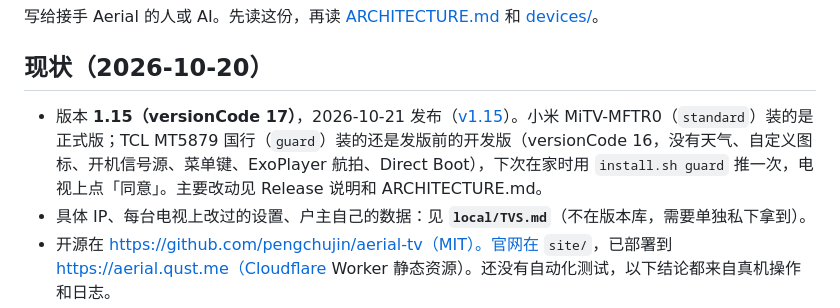
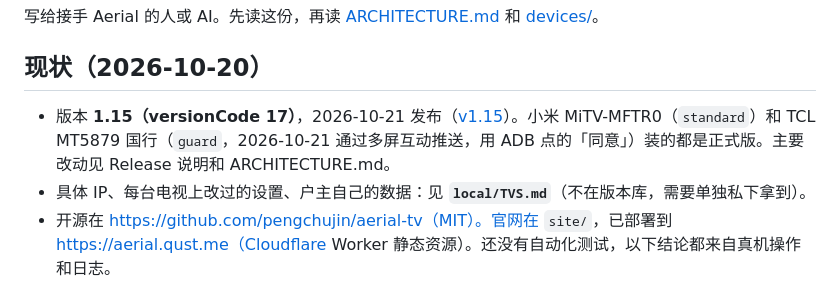
Before and after one commit to manishslal/TV-CleanSlate, a Markdown page: android/docs/HANDOFF.md, the part around the change. GitHub-like rendering.

Commit message:
Docs: TCL runs 1.15; ADB can tap 多屏互动's 同意
Co-Authored-By: Claude Opus 5.5 <noreply@anthropic.com>

```diff
--- a/android/docs/HANDOFF.md
+++ b/android/docs/HANDOFF.md
@@ -4,7 +4,7 @@
 
 ## 现状（2026-10-20）
 
-- 版本 **1.15（versionCode 17）**，2026-10-21 发布（[v1.15](https://github.com/pengchujin/aerial-tv/releases/tag/v1.15)）。小米 MiTV-MFTR0（`standard`）装的是正式版；TCL MT5879 国行（`guard`）装的还是发版前的开发版（versionCode 16，没有天气、自定义图标、开机信号源、菜单键、ExoPlayer 航拍、Direct Boot），下次在家时用 `install.sh guard` 推一次，电视上点「同意」。主要改动见 Release 说明和 ARCHITECTURE.md。
+- 版本 **1.15（versionCode 17）**，2026-10-21 发布（[v1.15](https://github.com/pengchujin/aerial-tv/releases/tag/v1.15)）。小米 MiTV-MFTR0（`standard`）和 TCL MT5879 国行（`guard`，2026-10-21 通过多屏互动推送，用 ADB 点的「同意」）装的都是正式版。主要改动见 Release 说明和 ARCHITECTURE.md。
 - 具体 IP、每台电视上改过的设置、户主自己的数据：见 **`local/TVS.md`**（不在版本库，需要单独私下拿到）。
 - 开源在 https://github.com/pengchujin/aerial-tv（MIT）。官网在 `site/`，已部署到 https://aerial.qust.me（Cloudflare Worker 静态资源）。还没有自动化测试，以下结论都来自真机操作和日志。
 
```
Also changed, not shown: 1 other file.
